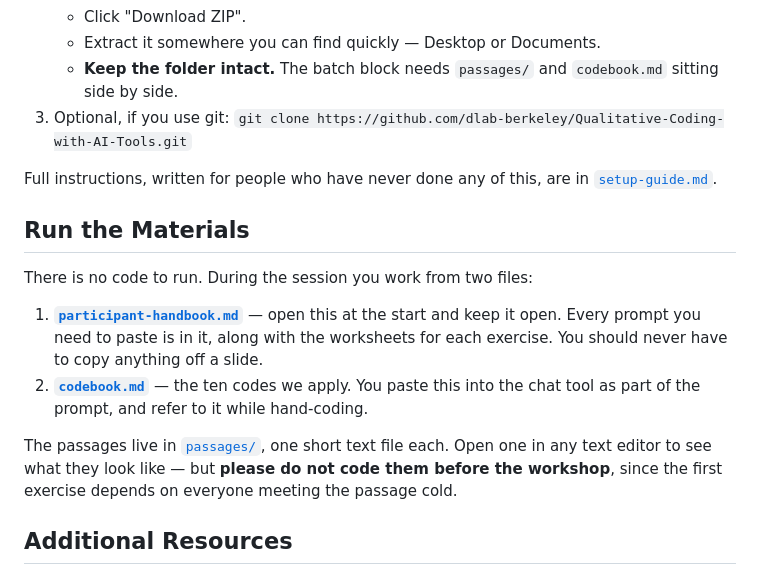
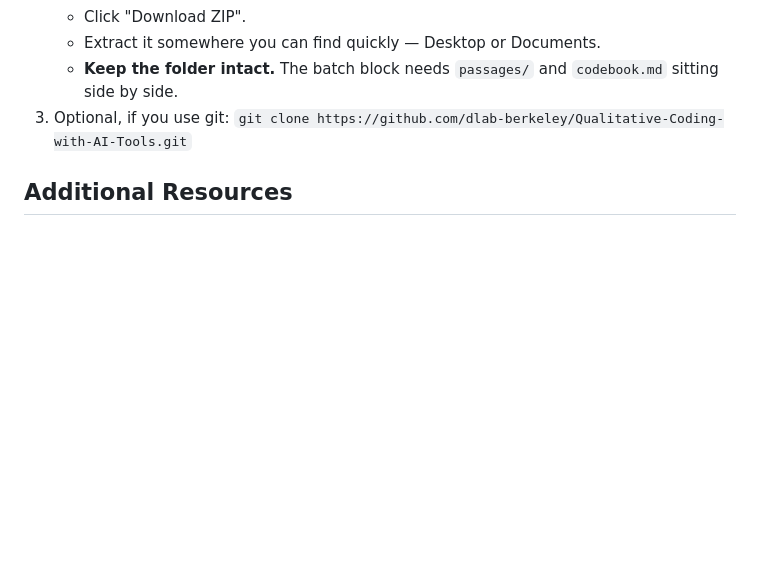
Before and after one commit to dlab-berkeley/Qualitative-Coding-AI-Tools, a Markdown page: README.md, the part around the change. GitHub-like rendering; blank space fills up the shorter version.

```diff
--- a/README.md
+++ b/README.md
@@ -58,24 +58,6 @@ There is nothing to install. You should use an Agentic AI tool of your choice, s
      `codebook.md` sitting side by side.
 4. Optional, if you use git: `git clone https://github.com/dlab-berkeley/Qualitative-Coding-with-AI-Tools.git`
 
-Full instructions, written for people who have never done any of this, are in
-[`setup-guide.md`](setup-guide.md).
-
-## Run the Materials
-
-There is no code to run. During the session you work from two files:
-
-1. **[`participant-handbook.md`](participant-handbook.md)** — open this at the start
-   and keep it open. Every prompt you need to paste is in it, along with the
-   worksheets for each exercise. You should never have to copy anything off a slide.
-2. **[`codebook.md`](codebook.md)** — the ten codes we apply. You paste this into the
-   chat tool as part of the prompt, and refer to it while hand-coding.
-
-The passages live in [`passages/`](passages/), one short text file each. Open one in
-any text editor to see what they look like — but **please do not code them before
-the workshop**, since the first exercise depends on everyone meeting the passage
-cold.
-
 ## Additional Resources
 
 * [Bracero History Archive](https://braceroarchive.org/): The archive our passages
```
